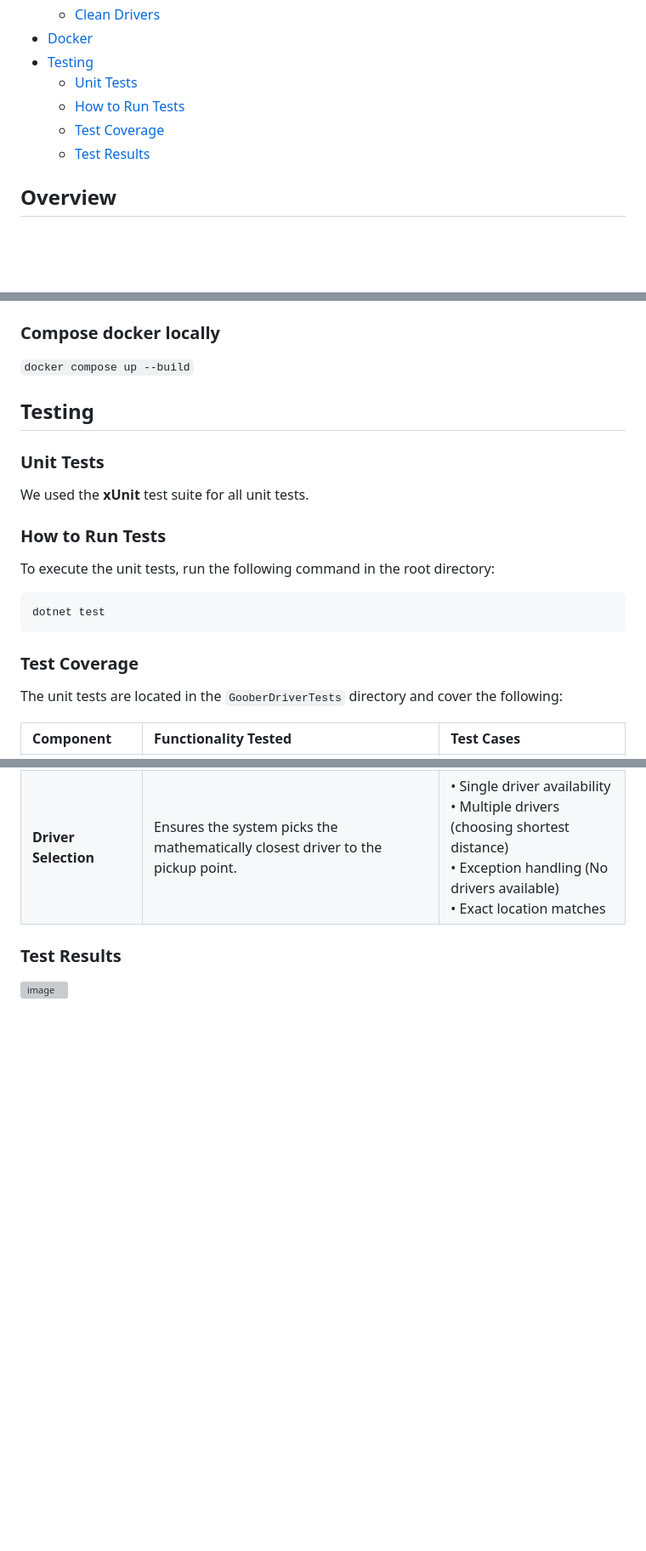
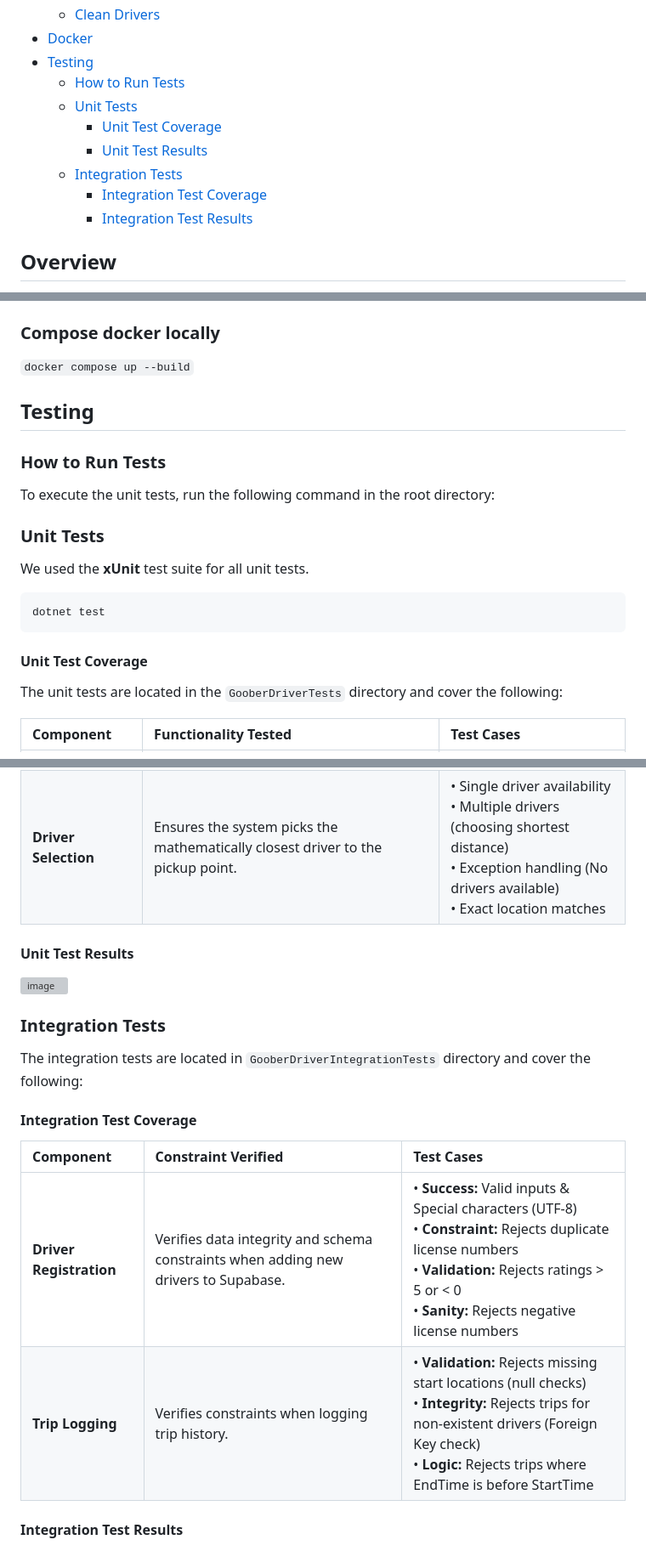
Before and after one commit to CampbellWest/CSCN73030_GooberDriverManager, a Markdown page: README.md, 3 parts joined by grey strips. Shown at 85% size. GitHub-like rendering; blank space fills up the shorter version; grey boxes are pictures that could not be loaded.

Commit message:
Revise testing section with integration tests details
Updated the testing section to include integration tests and reorganized unit test coverage and results.

````diff
--- a/README.md
+++ b/README.md
@@ -27,10 +27,13 @@ A fleet management system that dispatches drivers, allowing users to request a r
   - [Clean Drivers](#clean-drivers)
 - [Docker](#docker)
 - [Testing](#testing)
+  - [How to Run Tests](#how-to-run-tests)
   - [Unit Tests](#unit-tests)
-  - [How to Run Tests](#how-to-run-tests)
-  - [Test Coverage](#test-coverage)
-  - [Test Results](#test-results)
+    - [Unit Test Coverage](#unit-test-coverage)
+    - [Unit Test Results](#unit-test-results)
+  - [Integration Tests](#integration-tests)
+    - [Integration Test Coverage](#integration-test-coverage)
+    - [Integration Test Results](#integration-test-results)
 
 ## Overview
 This module handles all driver-related operations in the system, including driver registration, ride assignment, trip completion, and retrieval of ride details. It interacts with the Database team (Supabase backend) using REST API endpoints to store and retrieve driver and trip data. This module ensures smooth communication between the ride request system and the backend database, managing driver availability and assignments dynamically.
@@ -302,17 +305,17 @@ This endpoint provides details of the driver and vehicle once the ride has been
 ```docker compose up --build```
 
 ## Testing
+### How to Run Tests
+To execute the unit tests, run the following command in the root directory:
+
 ### Unit Tests
 We used the **xUnit** test suite for all unit tests.
-
-### How to Run Tests
-To execute the unit tests, run the following command in the root directory:
 
 ```bash
 dotnet test
 ```
 
-### Test Coverage
+#### Unit Test Coverage
 The unit tests are located in the `GooberDriverTests` directory and cover the following:
 
 | Component | Functionality Tested | Test Cases |
@@ -322,5 +325,16 @@ The unit tests are located in the `GooberDriverTests` directory and cover the fo
 | **Driver Filtering** | Ensures drivers are correctly filtered out based on the user's request criteria. | • Matching Car Type (Regular vs XL)<br>• Pet Friendly boolean requirements<br>• Empty driver lists<br>• Multiple valid matches |
 | **Driver Selection** | Ensures the system picks the mathematically closest driver to the pickup point. | • Single driver availability<br>• Multiple drivers (choosing shortest distance)<br>• Exception handling (No drivers available)<br>• Exact location matches |
 
-### Test Results
+#### Unit Test Results
 <img width="1259" height="738" alt="image" src="https://github.com/user-attachments/assets/0e59d415-6992-451f-99a6-157258c9acaf" />
+
+### Integration Tests
+The integration tests are located in `GooberDriverIntegrationTests` directory and cover the following:
+
+#### Integration Test Coverage
+| Component | Constraint Verified | Test Cases |
+| :--- | :--- | :--- |
+| **Driver Registration** | Verifies data integrity and schema constraints when adding new drivers to Supabase. | • **Success:** Valid inputs & Special characters (UTF-8)<br>• **Constraint:** Rejects duplicate license numbers<br>• **Validation:** Rejects ratings > 5 or < 0<br>• **Sanity:** Rejects negative license numbers |
+| **Trip Logging** | Verifies constraints when logging trip history. | • **Validation:** Rejects missing start locations (null checks)<br>• **Integrity:** Rejects trips for non-existent drivers (Foreign Key check)<br>• **Logic:** Rejects trips where EndTime is before StartTime |
+
+#### Integration Test Results
````
